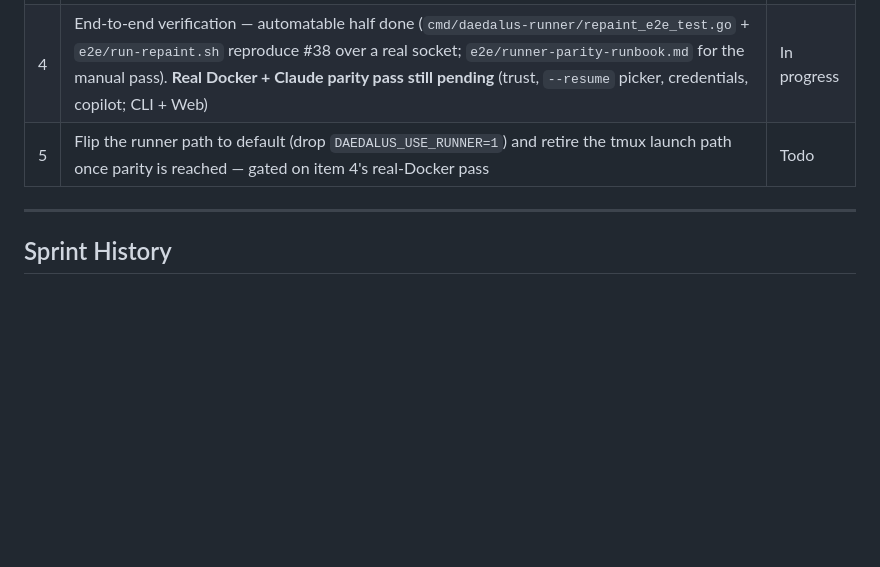
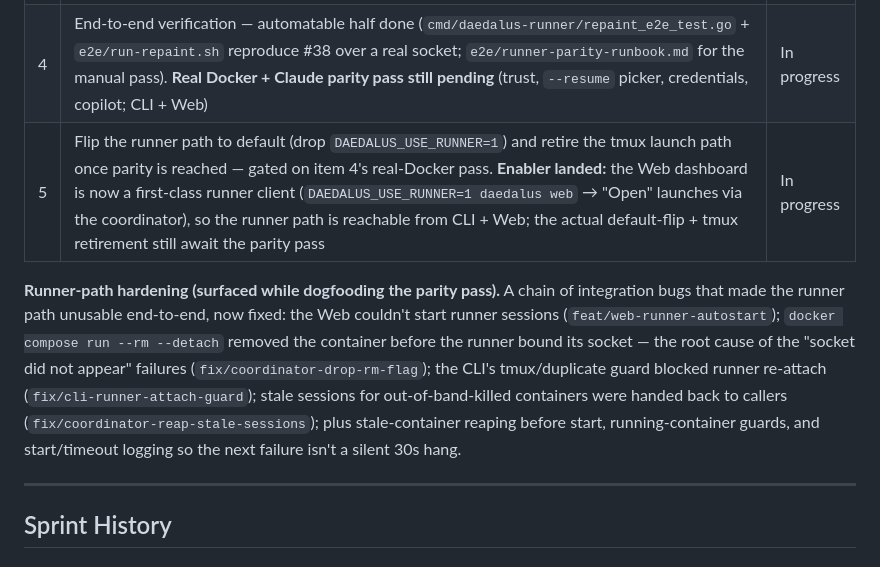
Before and after one commit to techdelight/daedalus, a Markdown page: SPRINTS.md, the part around the change. Drawn GitHub-style; blank space fills up the shorter version.

Commit message:
docs/sprint-41: record item-5 web-runner enabler + runner-path hardening
Mark item 5 In progress (Web is now a first-class runner client; the
default-flip + tmux retirement still await the parity pass), and document
the chain of runner-path integration bugs fixed while dogfooding the pass.

Co-Authored-By: Claude Opus 4.8 (1M context) <noreply@anthropic.com>

```diff
--- a/SPRINTS.md
+++ b/SPRINTS.md
@@ -12,7 +12,9 @@ Goal: close the Web-UI-hangs-on-trust-prompt gap (Backlog #38) that blocks makin
 | 2 | Layer 2a — initial PTY sizing in `daedalus-runner`: size the PTY at startup (default 80×24, `--cols`/`--rows`) instead of creack/pty's 0×0 default, routed through the hub, with unit tests | Done |
 | 3 | Layer 2b — repaint-on-attach: reconstruct the current screen on attach so one-shot dialogs render for late/second/same-size viewers. Delivered as **smart replay-from-boundary** (`ScreenSnapshot` replays scrollback from the last screen boundary) rather than a SIGWINCH nudge; see `docs/runner-repaint-design.md#decision-sprint-41` | Done |
 | 4 | End-to-end verification — automatable half done (`cmd/daedalus-runner/repaint_e2e_test.go` + `e2e/run-repaint.sh` reproduce #38 over a real socket; `e2e/runner-parity-runbook.md` for the manual pass). **Real Docker + Claude parity pass still pending** (trust, `--resume` picker, credentials, copilot; CLI + Web) | In progress |
-| 5 | Flip the runner path to default (drop `DAEDALUS_USE_RUNNER=1`) and retire the tmux launch path once parity is reached — gated on item 4's real-Docker pass | Todo |
+| 5 | Flip the runner path to default (drop `DAEDALUS_USE_RUNNER=1`) and retire the tmux launch path once parity is reached — gated on item 4's real-Docker pass. **Enabler landed:** the Web dashboard is now a first-class runner client (`DAEDALUS_USE_RUNNER=1 daedalus web` → "Open" launches via the coordinator), so the runner path is reachable from CLI + Web; the actual default-flip + tmux retirement still await the parity pass | In progress |
+
+**Runner-path hardening (surfaced while dogfooding the parity pass).** A chain of integration bugs that made the runner path unusable end-to-end, now fixed: the Web couldn't start runner sessions (`feat/web-runner-autostart`); `docker compose run --rm --detach` removed the container before the runner bound its socket — the root cause of the "socket did not appear" failures (`fix/coordinator-drop-rm-flag`); the CLI's tmux/duplicate guard blocked runner re-attach (`fix/cli-runner-attach-guard`); stale sessions for out-of-band-killed containers were handed back to callers (`fix/coordinator-reap-stale-sessions`); plus stale-container reaping before start, running-container guards, and start/timeout logging so the next failure isn't a silent 30s hang.
 
 ---
 
```
